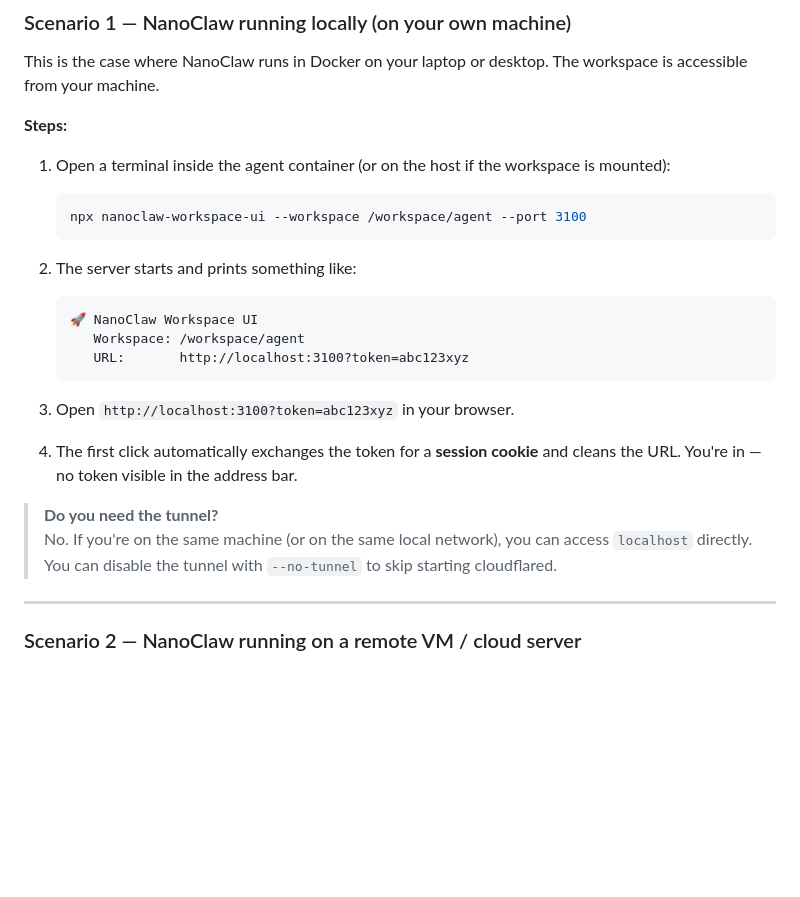
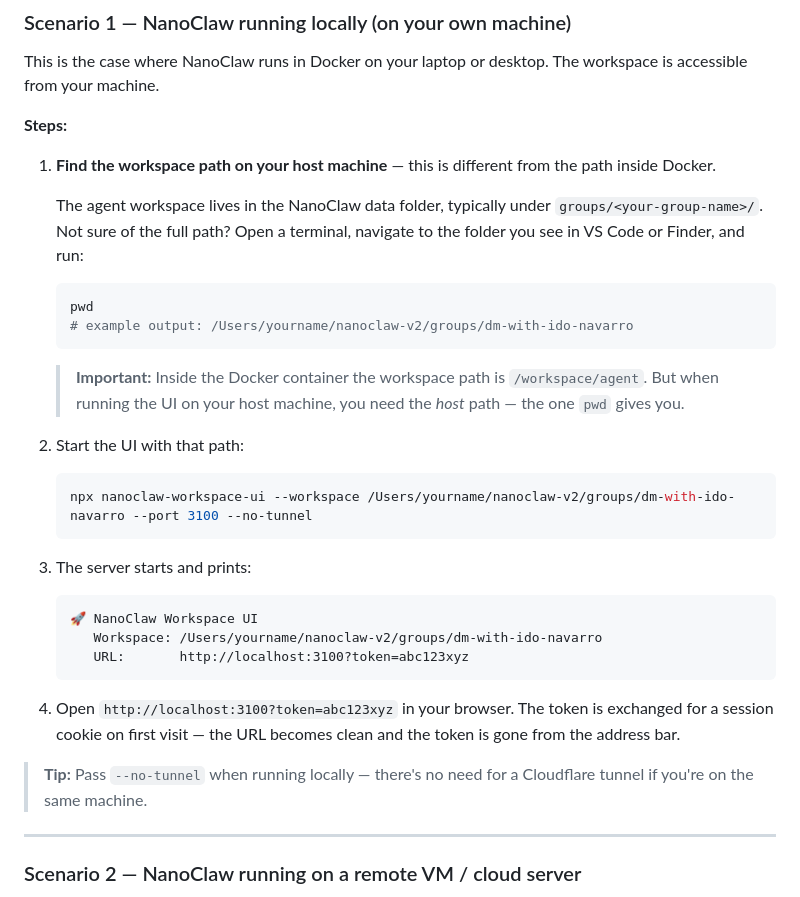
Before and after one commit to navarroido/nanoclaw-workspace-ui, a Markdown page: README.md, the part around the change. GitHub-like rendering; blank space fills up the shorter version.

Commit message:
docs: clarify local workspace path (host vs Docker)

````diff
--- a/README.md
+++ b/README.md
@@ -43,26 +43,32 @@ This is the case where NanoClaw runs in Docker on your laptop or desktop. The wo
 
 **Steps:**
 
-1. Open a terminal inside the agent container (or on the host if the workspace is mounted):
+1. **Find the workspace path on your host machine** — this is different from the path inside Docker.
+
+   The agent workspace lives in the NanoClaw data folder, typically under `groups/<your-group-name>/`. Not sure of the full path? Open a terminal, navigate to the folder you see in VS Code or Finder, and run:
+   ```bash
+   pwd
+   # example output: /Users/yourname/nanoclaw-v2/groups/dm-with-ido-navarro
+   ```
+   > **Important:** Inside the Docker container the workspace path is `/workspace/agent`. But when running the UI on your host machine, you need the *host* path — the one `pwd` gives you.
+
+2. Start the UI with that path:
 
    ```bash
-   npx nanoclaw-workspace-ui --workspace /workspace/agent --port 3100
+   npx nanoclaw-workspace-ui --workspace /Users/yourname/nanoclaw-v2/groups/dm-with-ido-navarro --port 3100 --no-tunnel
    ```
 
-2. The server starts and prints something like:
+3. The server starts and prints:
 
    ```
    🚀 NanoClaw Workspace UI
-      Workspace: /workspace/agent
+      Workspace: /Users/yourname/nanoclaw-v2/groups/dm-with-ido-navarro
       URL:       http://localhost:3100?token=abc123xyz
    ```
 
-3. Open `http://localhost:3100?token=abc123xyz` in your browser.
+4. Open `http://localhost:3100?token=abc123xyz` in your browser. The token is exchanged for a session cookie on first visit — the URL becomes clean and the token is gone from the address bar.
 
-4. The first click automatically exchanges the token for a **session cookie** and cleans the URL. You're in — no token visible in the address bar.
-
-> **Do you need the tunnel?**
-> No. If you're on the same machine (or on the same local network), you can access `localhost` directly. You can disable the tunnel with `--no-tunnel` to skip starting cloudflared.
+> **Tip:** Pass `--no-tunnel` when running locally — there's no need for a Cloudflare tunnel if you're on the same machine.
 
 ---
 
````
